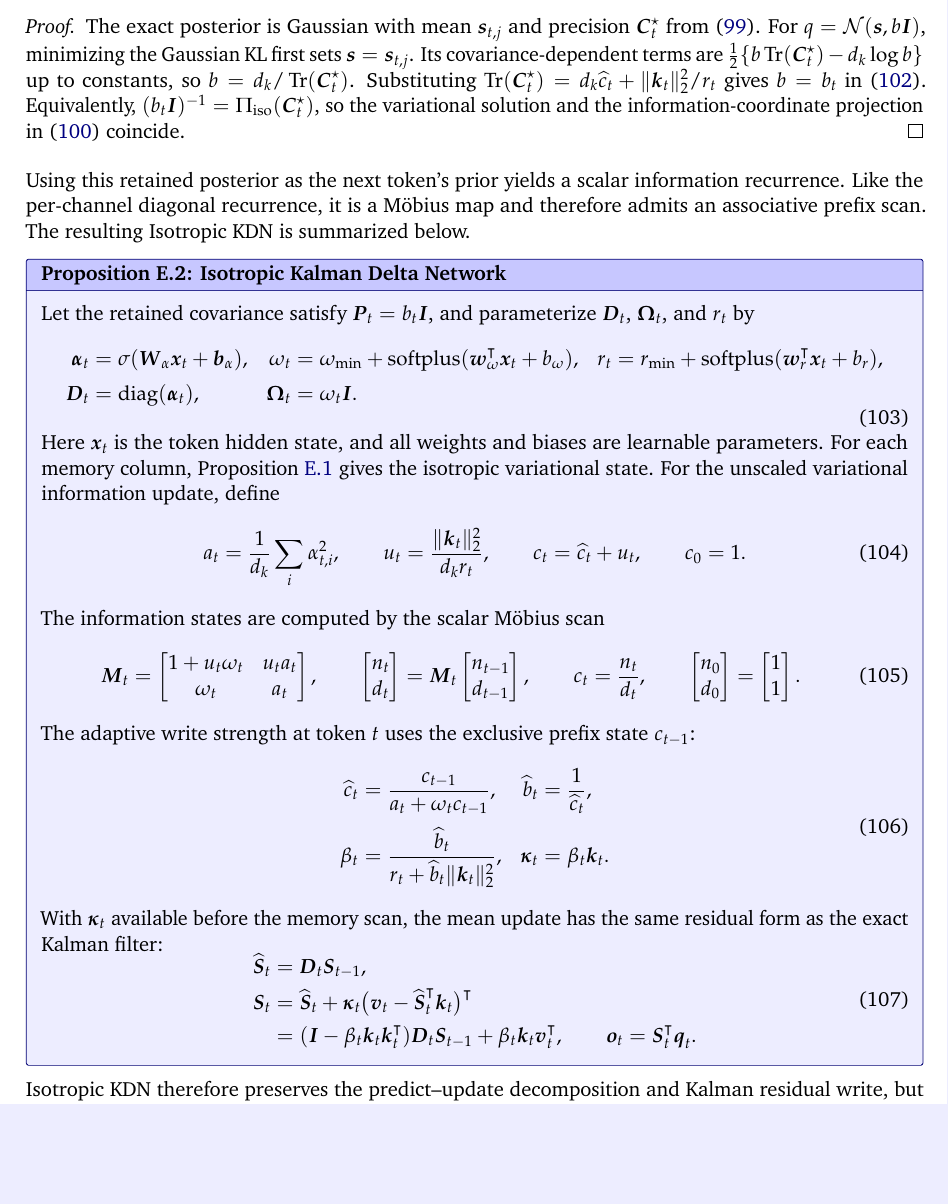
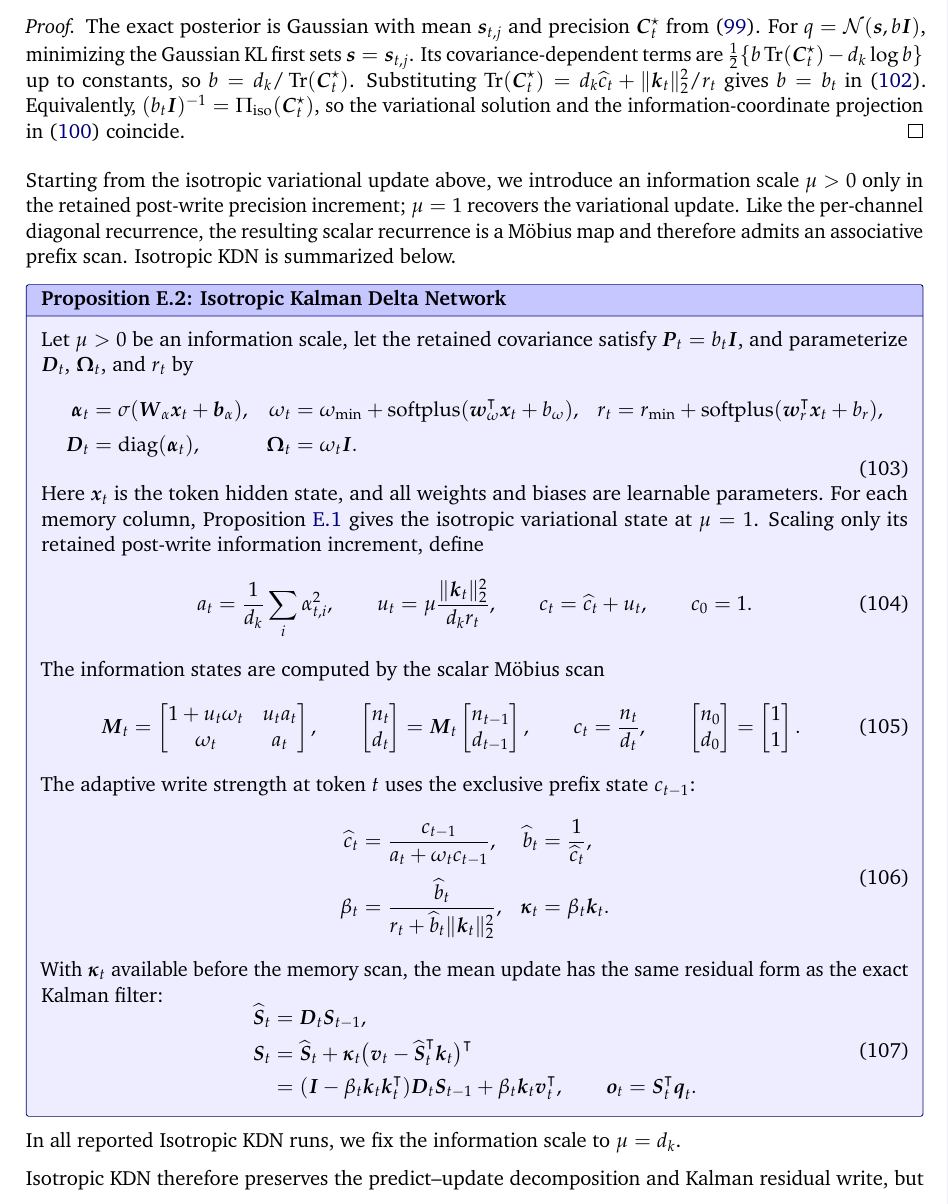
Before and after one commit to ngocbh/hdn-paper, a LaTeX document (main_arxiv.tex): part of page 29 of 31, cut so that both start at the same text, the shorter picture padded with empty space. Compiled offline with pdfLaTeX.

Commit message:
Add information scale to Isotropic KDN

```diff
--- a/main_arxiv.tex
+++ b/main_arxiv.tex
@@ -2301,9 +2301,10 @@ $(b_t\ve{I})^{-1}=\Pi_{\mathrm{iso}}(\ve{C}_t^\star)$, so the variational soluti
 information-coordinate projection in \eqref{eq:iso-information-projection} coincide.
 \end{proof}
 
-Using this retained posterior as the next token's prior yields a scalar information recurrence.
-Like the per-channel diagonal recurrence, it is a M\"obius map and therefore admits an associative
-prefix scan. The resulting Isotropic KDN is summarized below.
+Starting from the isotropic variational update above, we introduce an information scale $\mu>0$
+only in the retained post-write precision increment; $\mu=1$ recovers the variational update.
+Like the per-channel diagonal recurrence, the resulting scalar recurrence is a M\"obius map and
+therefore admits an associative prefix scan. Isotropic KDN is summarized below.
 
 \refstepcounter{definition}\label{prop:isotropic-kalman-linear-attention}
 \begin{tcolorbox}[
@@ -2321,7 +2322,8 @@ prefix scan. The resulting Isotropic KDN is summarized below.
   top=5pt,
   bottom=5pt
 ]
-Let the retained covariance satisfy $\ve{P}_t=b_t\ve{I}$, and parameterize
+Let $\mu>0$ be an information scale, let the retained covariance satisfy
+$\ve{P}_t=b_t\ve{I}$, and parameterize
 $\ve{D}_t$, $\ve{\Omega}_t$, and $r_t$ by
 \begin{equation}
 \begin{aligned}
@@ -2339,11 +2341,11 @@ $\ve{D}_t$, $\ve{\Omega}_t$, and $r_t$ by
 \end{equation}
 Here $\ve{x}_t$ is the token hidden state, and all weights and biases are learnable parameters.
 For each memory column, Proposition~\ref{prop:iso-variational-inference} gives the isotropic
-variational state. For the unscaled variational information update, define
+variational state at $\mu=1$. Scaling only its retained post-write information increment, define
 \begin{equation}
   a_t=\frac{1}{d_k}\sum_i\alpha_{t,i}^2,
   \qquad
-  u_t=\frac{\|\ve{k}_t\|_2^2}{d_k r_t},
+  u_t=\mu\frac{\|\ve{k}_t\|_2^2}{d_k r_t},
   \qquad
   c_t=\widehat c_t+u_t,
   \qquad
@@ -2408,6 +2410,8 @@ as the exact Kalman filter:
 \end{equation}
 \end{tcolorbox}
 
+In all reported Isotropic KDN runs, we fix the information scale to $\mu=d_k$.
+
 Isotropic KDN therefore preserves the predict--update decomposition and Kalman residual write, but
 compresses the uncertainty state to one scalar per head. Its gain is constrained to
 $\ve{\kappa}_t=\beta_t\ve{k}_t$; Diagonal KDN replaces $b_t$ by the vector $\ve{p}_t$ and permits
```
